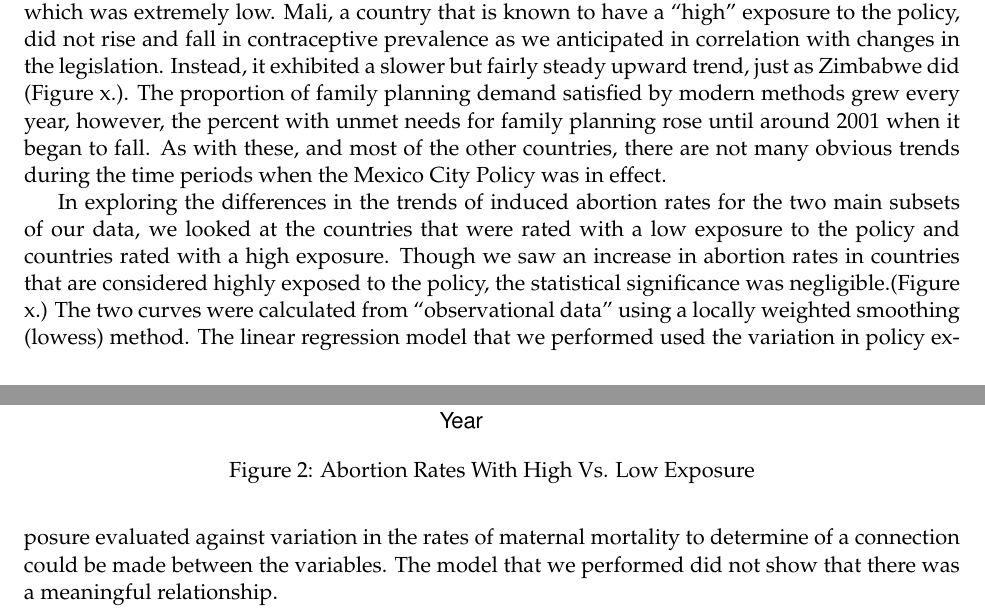
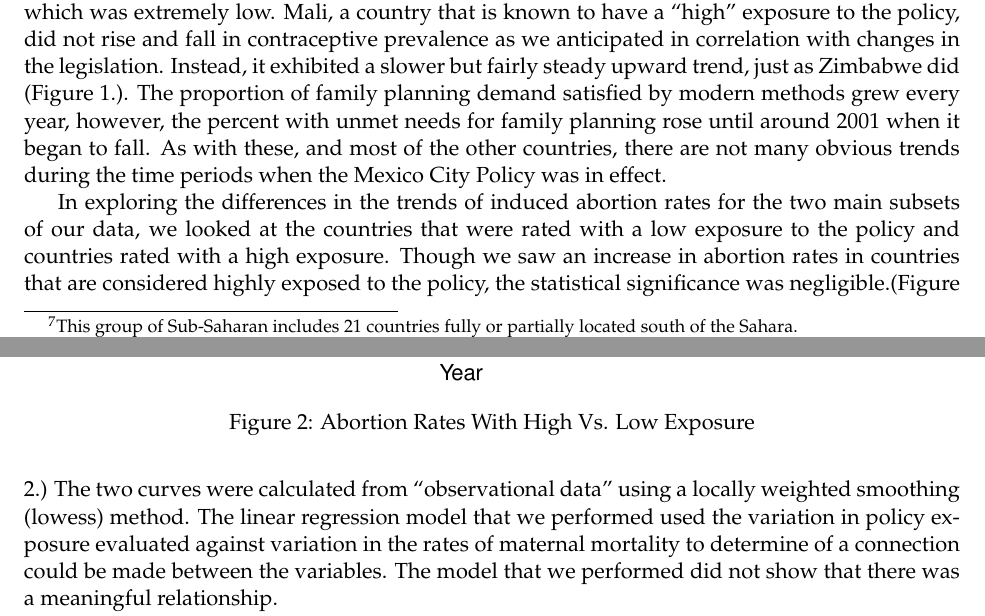
Before and after one commit to joshkeating/global-gag-rule, a LaTeX paper (paper/final-paper.tex): two parts of pages 3 and 5 of 6, joined at a grey line, cut so that both start at the same text. The pictures show the PDF file paper/final-paper.pdf that the author committed with the source.

Commit message:
added footnote, adjusted plot

```diff
--- a/paper/final-paper.tex
+++ b/paper/final-paper.tex
@@ -315,25 +315,8 @@ abortion rates in the targeted countries.
 
 An analysis of the United Nations' data revealed several key insights.
 Throughout the period of 1984 to 2014, among all Sub-Saharan African
-countries, Zimbabwe and Cabo Verde had the highest prevalence of
-contraceptives, especially modern ones, which include sterilization,
-intra-uterine device (IUD), implant, injectables, pills, condoms,
-barrier methods, LAM, emergency contraception and others. This indicates
-a strong presence of sexual education in the population. Zimbabwe, which
-has a ``low'' exposure to the Mexico City Policy, as found in the WHO
-analysis, appears to have a contraceptive prevalence level that is
-largely unaffected by the activity and inactivity of the policy, as
-there is an upward increase for every year except 2011. In 2014, 66.9\%
-of heterosexual couples in Zimbabwe used modern or traditional
-contraception. On the other hand, one year after, only 5.7\% of the same
-grouping in Chad used any form of modern or traditional contraception,
-which was extremely low. Mali, a country that is known to have a
-``high'' exposure to the policy, did not rise and fall in contraceptive
-prevalence as we anticipated in correlation with changes in the
-legislation. Instead, it exhibited a slower but fairly steady upward
-trend, just as Zimbabwe did (Figure x.). The proportion of family
-planning demand satisfied by modern methods grew every year, however,
-the percent with unmet needs for family planning rose until around 2001
-when it began to fall. As with these, and most of the other countries,
-there are not many obvious trends during the time periods when the
-Mexico City Policy was in effect.
+countries,\footnote{This group of Sub-Saharan includes 21 countries
+  fully or partially located south of the Sahara.} Zimbabwe and Cabo
+Verde had the highest prevalence of contraceptives, especially modern
+ones, which include sterilization, intra-uterine device (IUD), implant,
+injectables, pills, condoms, barrier methods, LAM, emergency
@@ -340,3 +333,11 @@ Mexico City Policy was in effect.
+rise and fall in contraceptive prevalence as we anticipated in
+correlation with changes in the legislation. Instead, it exhibited a
+slower but fairly steady upward trend, just as Zimbabwe did (Figure 1.).
+The proportion of family planning demand satisfied by modern methods
+grew every year, however, the percent with unmet needs for family
+planning rose until around 2001 when it began to fall. As with these,
+and most of the other countries, there are not many obvious trends
+during the time periods when the Mexico City Policy was in effect.
 
 \begin{figure}
 \centering
@@ -349,7 +350,7 @@ the two main subsets of our data, we looked at the countries that were
 rated with a low exposure to the policy and countries rated with a high
 exposure. Though we saw an increase in abortion rates in countries that
 are considered highly exposed to the policy, the statistical
-significance was negligible.(Figure x.) The two curves were calculated
+significance was negligible.(Figure 2.) The two curves were calculated
 from ``observational data'' using a locally weighted smoothing (lowess)
 method. The linear regression model that we performed used the variation
 in policy exposure evaluated against variation in the rates of maternal
```
Also changed, not shown: paper/final-paper.pdf, paper/final-paper_files/figure-latex/unnamed-chunk-1-1.pdf, paper/final-paper_files/figure-latex/unnamed-chunk-2-1.pdf, paper/final-paper.tex (10 more changed lines), 1 other file.
